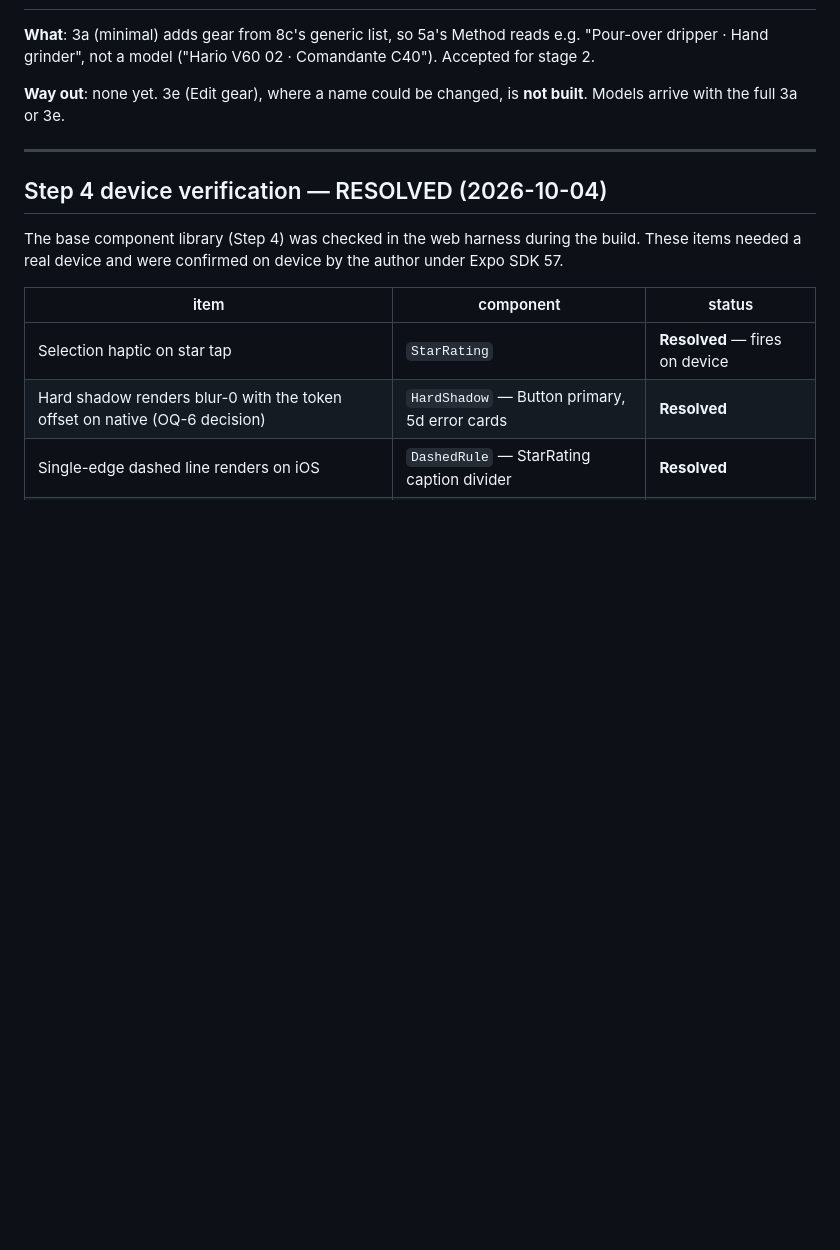
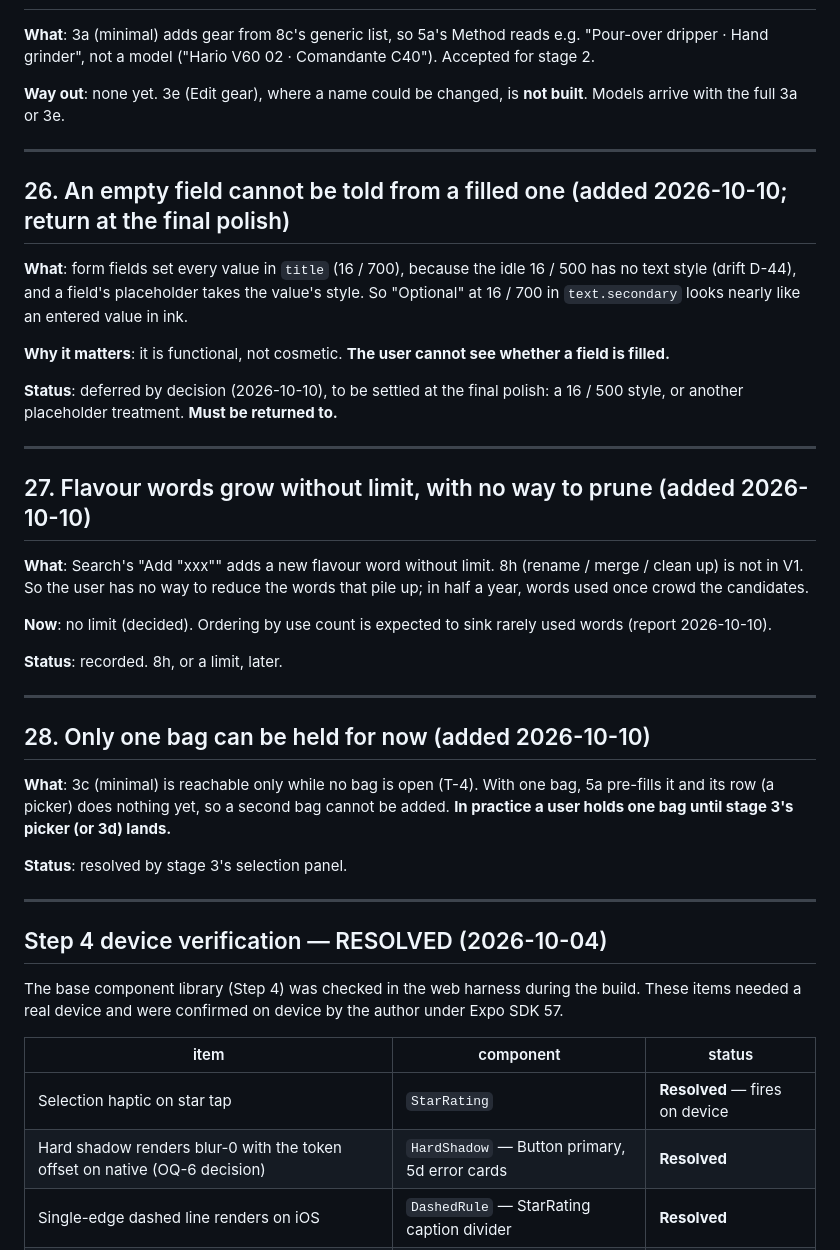
Before and after one commit to uryu-myao/MoreCoffee-App, a Markdown page: design/gaps.md, the part around the change. Drawn GitHub-style; blank space fills up the shorter version.

Commit message:
Docs: D-44 side effect is functional; gaps 26 (empty vs filled), 27, 28
- D-44 / gaps 26: with the placeholder in title, an empty field cannot
  be told from a filled one. Deferred to the final polish, to be
  returned to.
- gaps 27: Add "xxx" grows flavour words with no limit, and 8h (the
  pruning) is not in V1.
- gaps 28: only one bag can be held until stage 3's picker.

Co-Authored-By: Claude Opus 5.5 <noreply@anthropic.com>

```diff
--- a/design/gaps.md
+++ b/design/gaps.md
@@ -504,6 +504,34 @@ The user sees the past rewritten.
 
 ---
 
+## 26. An empty field cannot be told from a filled one (added 2026-10-10; return at the final polish)
+
+**What**: form fields set every value in `title` (16 / 700), because the idle 16 / 500 has no text style (drift D-44), and a field's placeholder takes the value's style. So "Optional" at 16 / 700 in `text.secondary` looks nearly like an entered value in ink.
+
+**Why it matters**: it is functional, not cosmetic. **The user cannot see whether a field is filled.**
+
+**Status**: deferred by decision (2026-10-10), to be settled at the final polish: a 16 / 500 style, or another placeholder treatment. **Must be returned to.**
+
+---
+
+## 27. Flavour words grow without limit, with no way to prune (added 2026-10-10)
+
+**What**: Search's "Add \"xxx\"" adds a new flavour word without limit. 8h (rename / merge / clean up) is not in V1. So the user has no way to reduce the words that pile up; in half a year, words used once crowd the candidates.
+
+**Now**: no limit (decided). Ordering by use count is expected to sink rarely used words (report 2026-10-10).
+
+**Status**: recorded. 8h, or a limit, later.
+
+---
+
+## 28. Only one bag can be held for now (added 2026-10-10)
+
+**What**: 3c (minimal) is reachable only while no bag is open (T-4). With one bag, 5a pre-fills it and its row (a picker) does nothing yet, so a second bag cannot be added. **In practice a user holds one bag until stage 3's picker (or 3d) lands.**
+
+**Status**: resolved by stage 3's selection panel.
+
+---
+
 ## Step 4 device verification — RESOLVED (2026-10-04)
 
 The base component library (Step 4) was checked in the web harness during the build. These items needed a real device and were confirmed on device by the author under Expo SDK 57.
```
Also changed, not shown: design/drift.md (+1 -1 lines).
